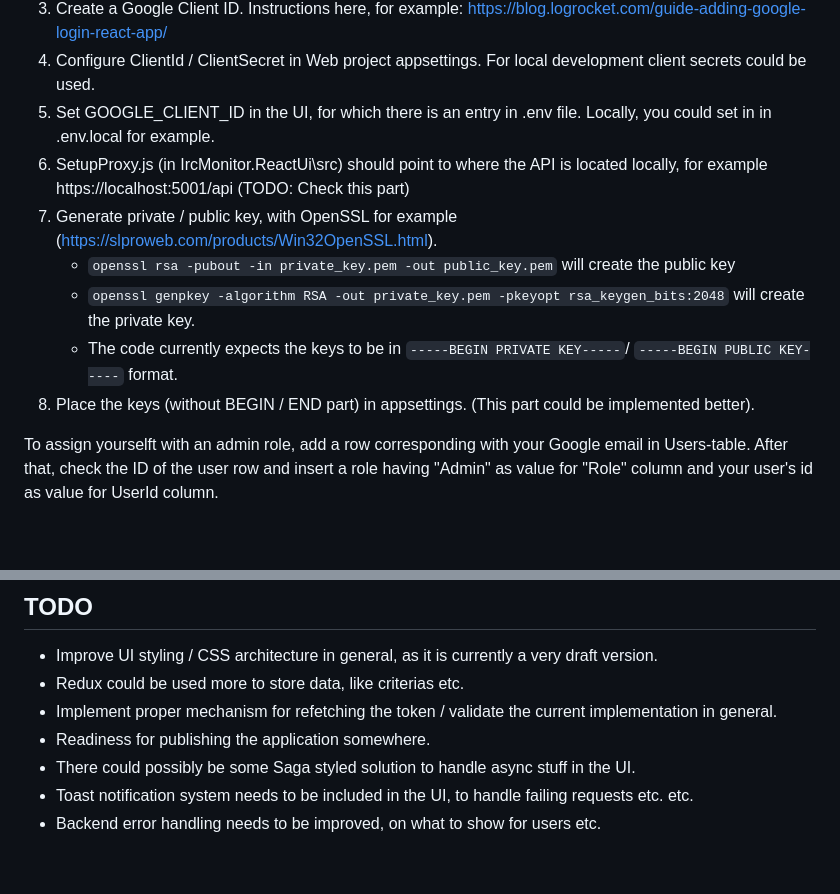
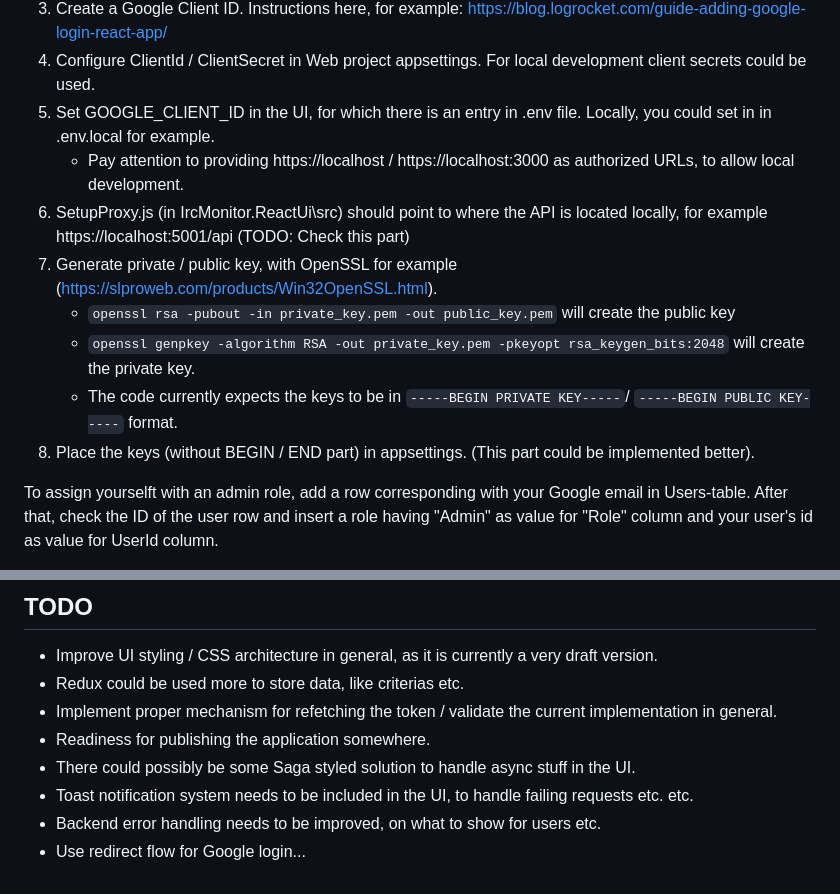
Before and after one commit to heinonenniilo/IrcMonitor, a Markdown page: README.md, 2 parts joined by grey strips. Rendered like a GitHub page; blank space fills up the shorter version.

````diff
--- a/README.md
+++ b/README.md
@@ -39,12 +39,13 @@ Currently, only supports authentication using a Google account. UI layout is a d
 3. Create a Google Client ID. Instructions here, for example: https://blog.logrocket.com/guide-adding-google-login-react-app/
 4. Configure ClientId / ClientSecret in Web project appsettings. For local development client secrets could be used.
 5. Set GOOGLE_CLIENT_ID in the UI, for which there is an entry in .env file. Locally, you could set in in .env.local for example.
-6. SetupProxy.js (in IrcMonitor.ReactUi\src) should point to where the API is located locally, for example https://localhost:5001/api (TODO: Check this part)
-7. Generate private / public key, with OpenSSL for example (https://slproweb.com/products/Win32OpenSSL.html).
+   - Pay attention to providing https://localhost / https://localhost:3000 as authorized URLs, to allow local development.
+7. SetupProxy.js (in IrcMonitor.ReactUi\src) should point to where the API is located locally, for example https://localhost:5001/api (TODO: Check this part)
+8. Generate private / public key, with OpenSSL for example (https://slproweb.com/products/Win32OpenSSL.html).
     - ``openssl rsa -pubout -in private_key.pem -out public_key.pem`` will create the public key
     - ``openssl genpkey -algorithm RSA -out private_key.pem -pkeyopt rsa_keygen_bits:2048`` will create the private key.
     - The code currently expects the  keys to be in ```-----BEGIN PRIVATE KEY-----```/ ```-----BEGIN PUBLIC KEY-----``` format.
-8. Place the keys (without BEGIN / END part) in appsettings. (This part could be implemented better).
+9. Place the keys (without BEGIN / END part) in appsettings. (This part could be implemented better).
 
 To assign yourselft with an admin role, add a row corresponding with your Google email in Users-table. After that, check the ID of the user row and insert a role having "Admin" as value for "Role" column and your user's id as value for UserId column.
 
@@ -61,3 +62,4 @@ For you, you need to start the backend and ui separately.
 - There could possibly be some Saga styled solution to handle async stuff in the UI.
 - Toast notification system needs to be included in the UI, to handle failing requests etc. etc.
 - Backend error handling needs to be improved, on what to show for users etc.
+- Use redirect flow for Google login...
````
